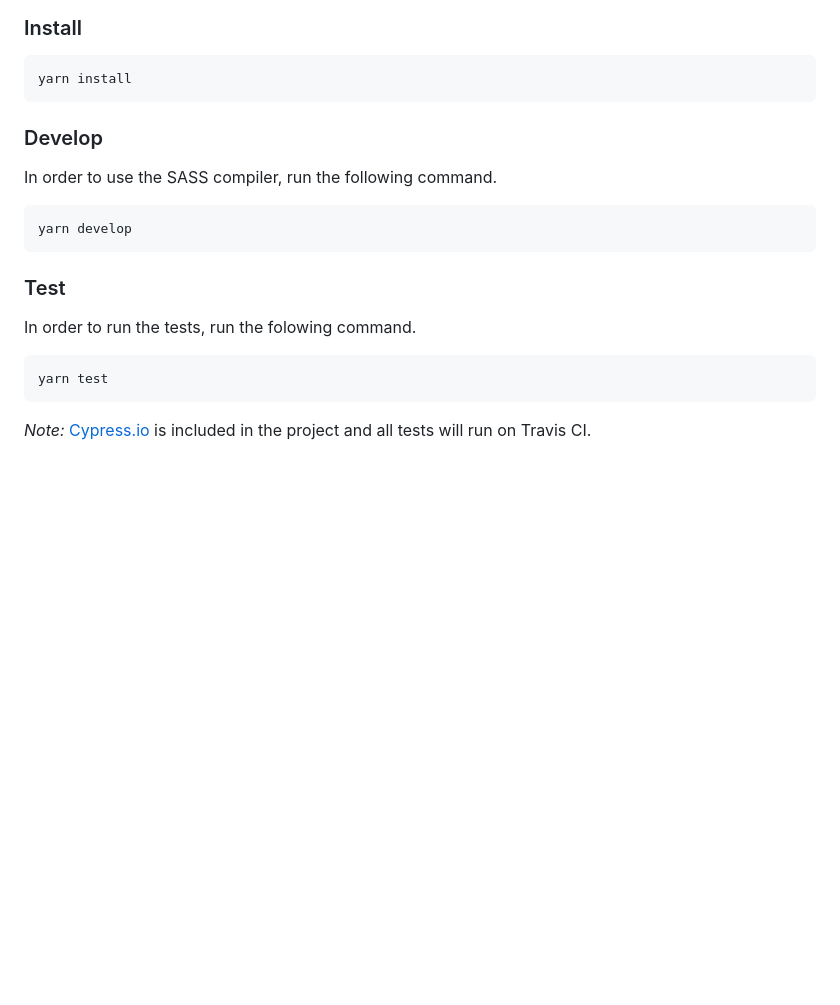
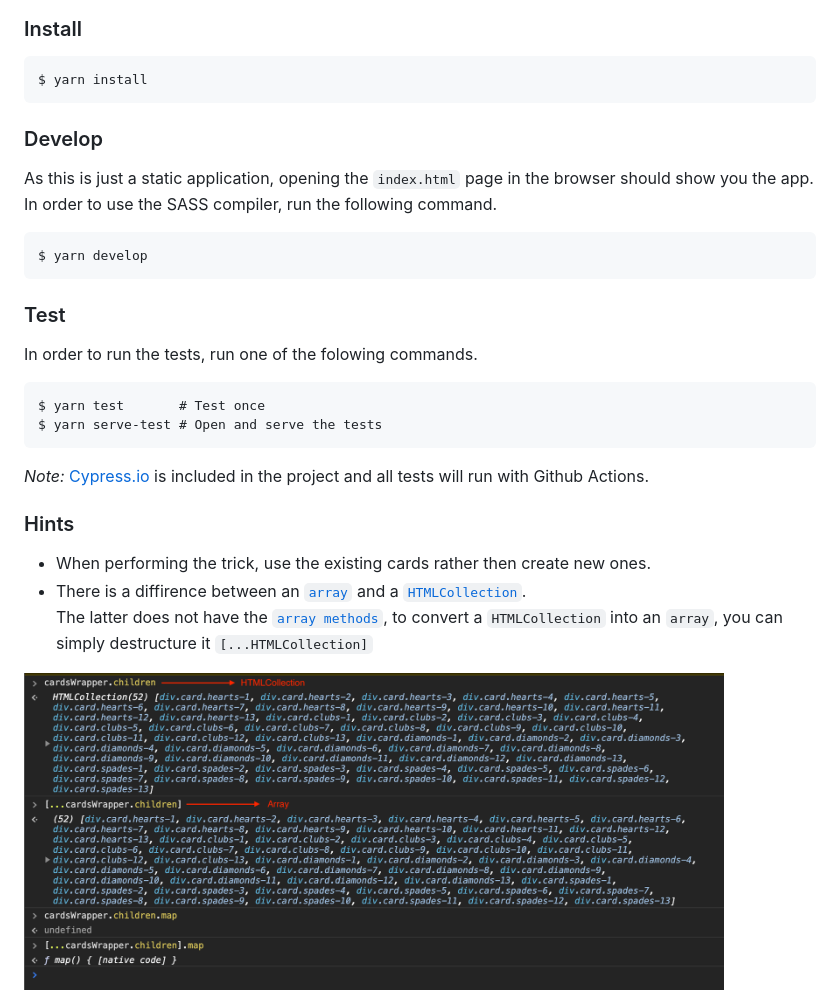
Before and after one commit to smartpension/smart-magic-cards, a Markdown page: readme.md, the part around the change printed below. GitHub-like rendering; pictures changed too: assets/array-hint.png (added); blank space fills up the shorter version.

````diff
--- a/readme.md
+++ b/readme.md
@@ -34,18 +45,27 @@ _Note:_ You won't have access to commit to this repository. We suggest you downl
 
 ### Install
 ```
-yarn install
+$ yarn install
 ```
 
 ### Develop
+As this is just a static application, opening the `index.html` page in the browser should show you the app.<br>
 In order to use the SASS compiler, run the following command.
 ```
-yarn develop
+$ yarn develop
 ```
 
 ### Test
-In order to run the tests, run the folowing command.
+In order to run the tests, run one of the folowing commands.
 ```
-yarn test
+$ yarn test       # Test once
+$ yarn serve-test # Open and serve the tests
 ```
-_Note:_ [Cypress.io](https://www.cypress.io/) is included in the project and all tests will run on Travis CI.
+_Note:_ [Cypress.io](https://www.cypress.io/) is included in the project and all tests will run with Github Actions.
+
+
+### Hints
+- When performing the trick, use the existing cards rather then create new ones.
+- There is a diffirence between an [`array`](https://developer.mozilla.org/en-US/docs/Web/JavaScript/Reference/Global_Objects/Array) and a [`HTMLCollection`](https://www.w3schools.com/js/js_htmldom_collections.asp).<br>
+The latter does not have the [`array methods`](https://developer.mozilla.org/en-US/docs/Web/JavaScript/Reference/Global_Objects/Array#Common_operations), to convert a `HTMLCollection` into an `array`, you can simply destructure it `[...HTMLCollection]`<br>
+<img src="assets/array-hint.png" width=700 alt="array-hint">
````
Also changed, not shown: other parts of readme.md (+16 -5 lines), 11 other files.
